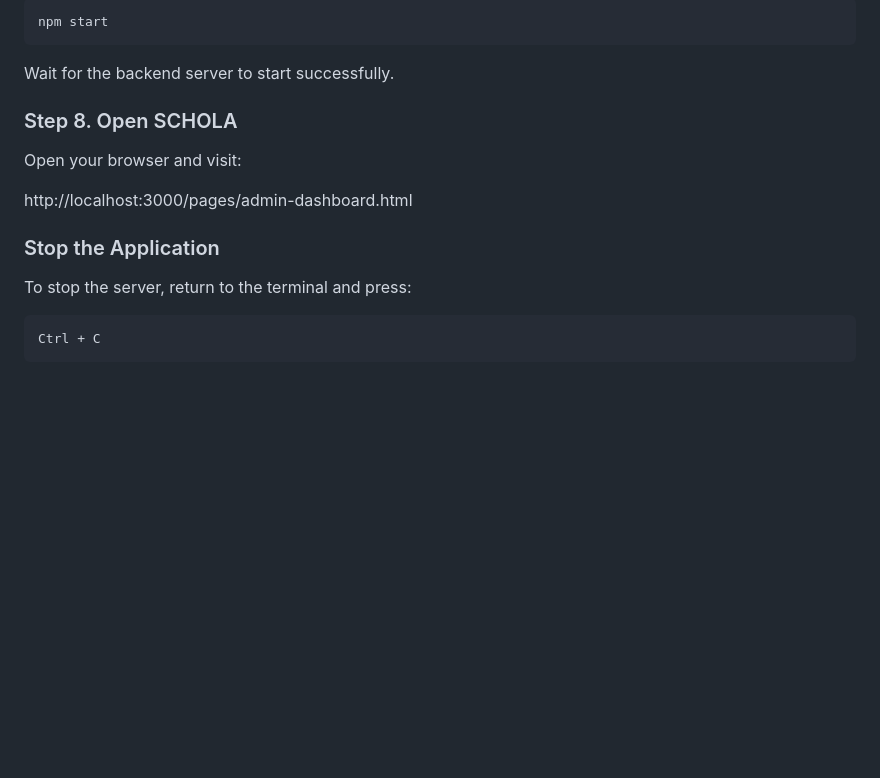
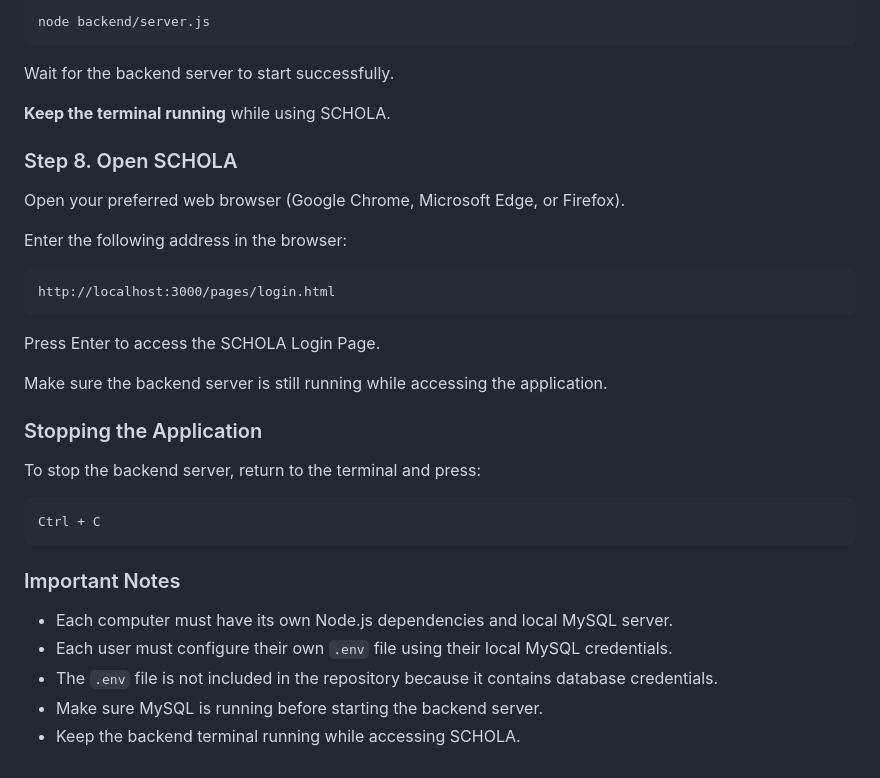
Before and after one commit to MaciasArnaldoJr/SCHOLA, a Markdown page: README.md, the part around one of its changes. Drawn GitHub-style; blank space fills up the shorter version.

Commit message:
docs(readme): update setup and run instructions

````diff
--- a/README.md
+++ b/README.md
@@ -109,20 +125,38 @@ In the project root directory, run:
 
 ```bash
-npm start
+node backend/server.js
 ```
 
 Wait for the backend server to start successfully.
 
+**Keep the terminal running** while using SCHOLA.
+
 ### Step 8. Open SCHOLA
 
-Open your browser and visit:
+Open your preferred web browser (Google Chrome, Microsoft Edge, or Firefox).
 
-http://localhost:3000/pages/admin-dashboard.html
+Enter the following address in the browser:
 
-### Stop the Application
+```text
+http://localhost:3000/pages/login.html
+```
 
-To stop the server, return to the terminal and press:
+Press Enter to access the SCHOLA Login Page.
+
+Make sure the backend server is still running while accessing the application.
+
+### Stopping the Application
+
+To stop the backend server, return to the terminal and press:
 
 ```text
 Ctrl + C
 ```
+
+### Important Notes
+
+- Each computer must have its own Node.js dependencies and local MySQL server.
+- Each user must configure their own `.env` file using their local MySQL credentials.
+- The `.env` file is not included in the repository because it contains database credentials.
+- Make sure MySQL is running before starting the backend server.
+- Keep the backend terminal running while accessing SCHOLA.
````
Also changed, not shown: other parts of README.md (+42 -26 lines).
